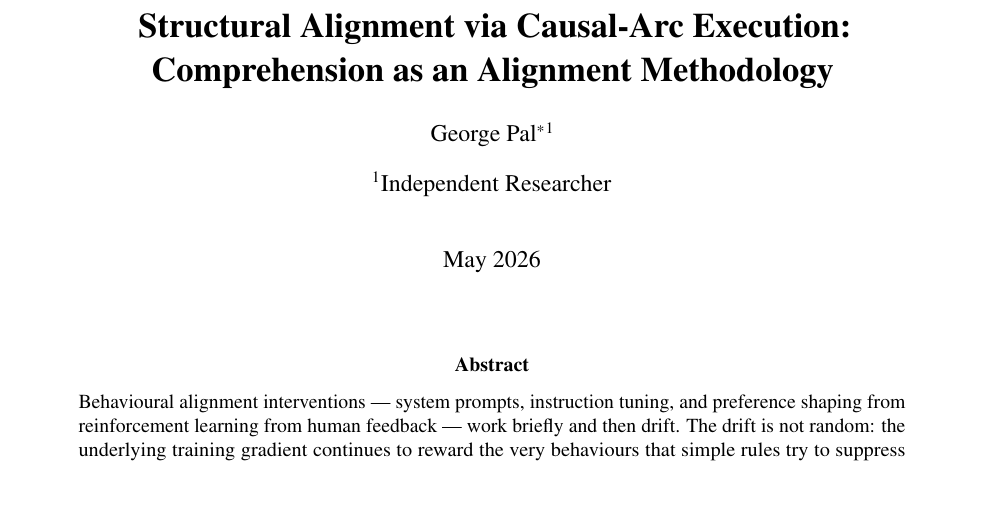
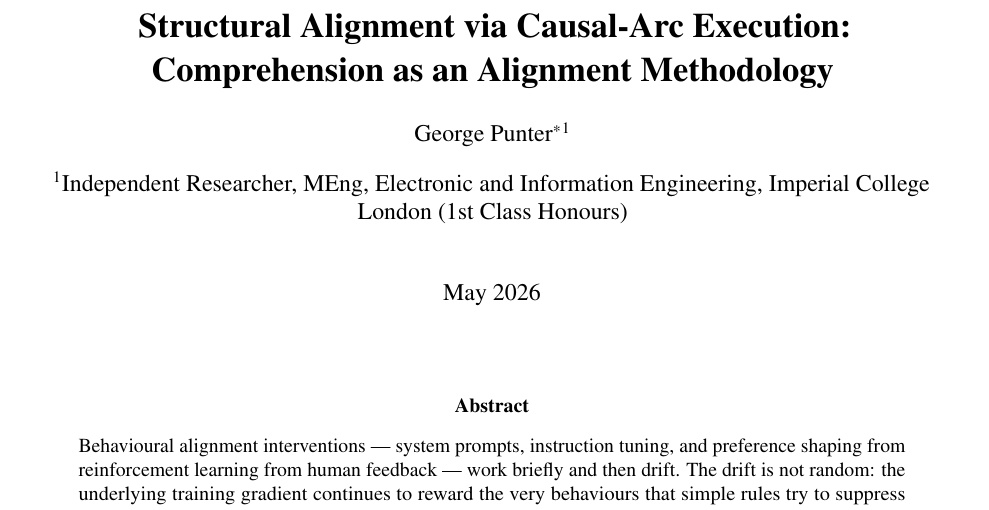
Before and after one commit to ps-george/alignment-methods, a LaTeX paper (paper/paper.tex): part of page 1 of 11, cut so that both start at the same text. Compiled offline with pdfLaTeX.

Commit message:
Update author: George Punter (MEng Imperial, Electronic and Information Engineering, 1st class)

```diff
--- a/paper/paper.tex
+++ b/paper/paper.tex
@@ -29,8 +29,8 @@
 \title{\bfseries Structural Alignment via Causal-Arc Execution:\\
 Comprehension as an Alignment Methodology}
 
-\author[1]{George Pal\thanks{\texttt{george@condri.app}}}
-\affil[1]{Independent Researcher}
+\author[1]{George Punter\thanks{\texttt{george@condri.app}}}
+\affil[1]{Independent Researcher\\MEng, Electronic and Information Engineering, Imperial College London (1st Class Honours)}
 
 \date{May 2026}
 
```
Also changed, not shown: README.md, paper/paper-first-page.png, paper/paper.pdf.
